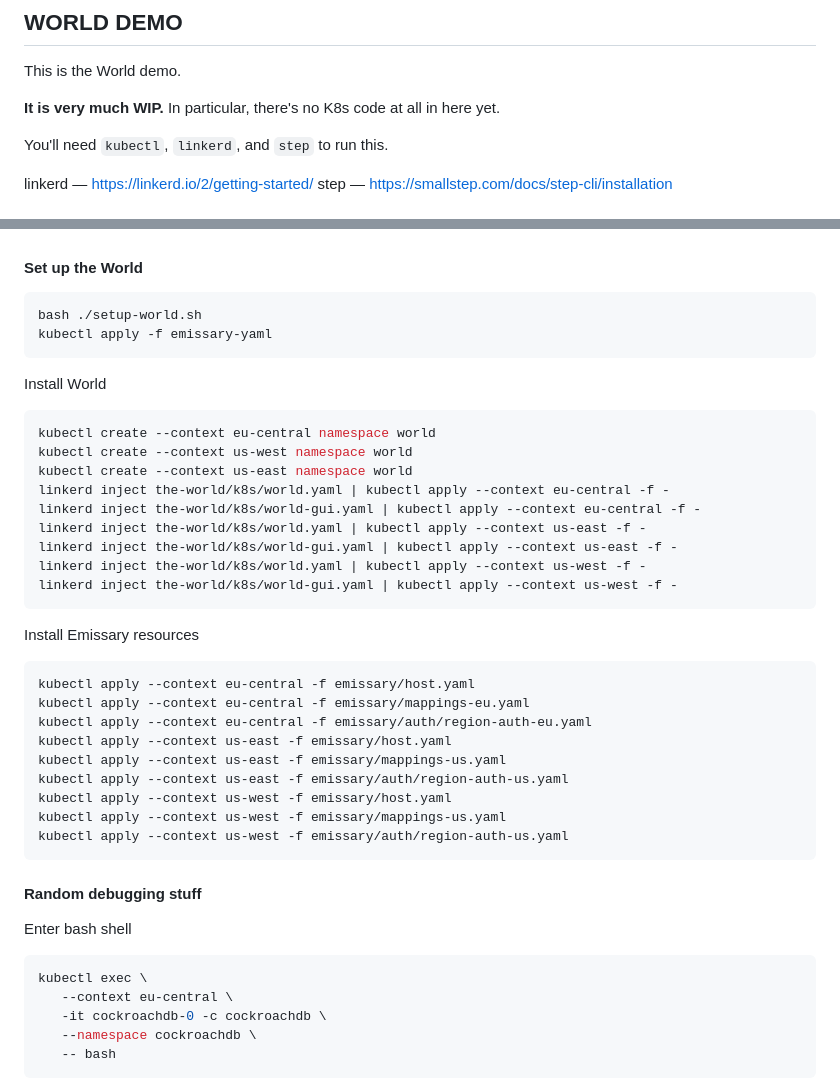
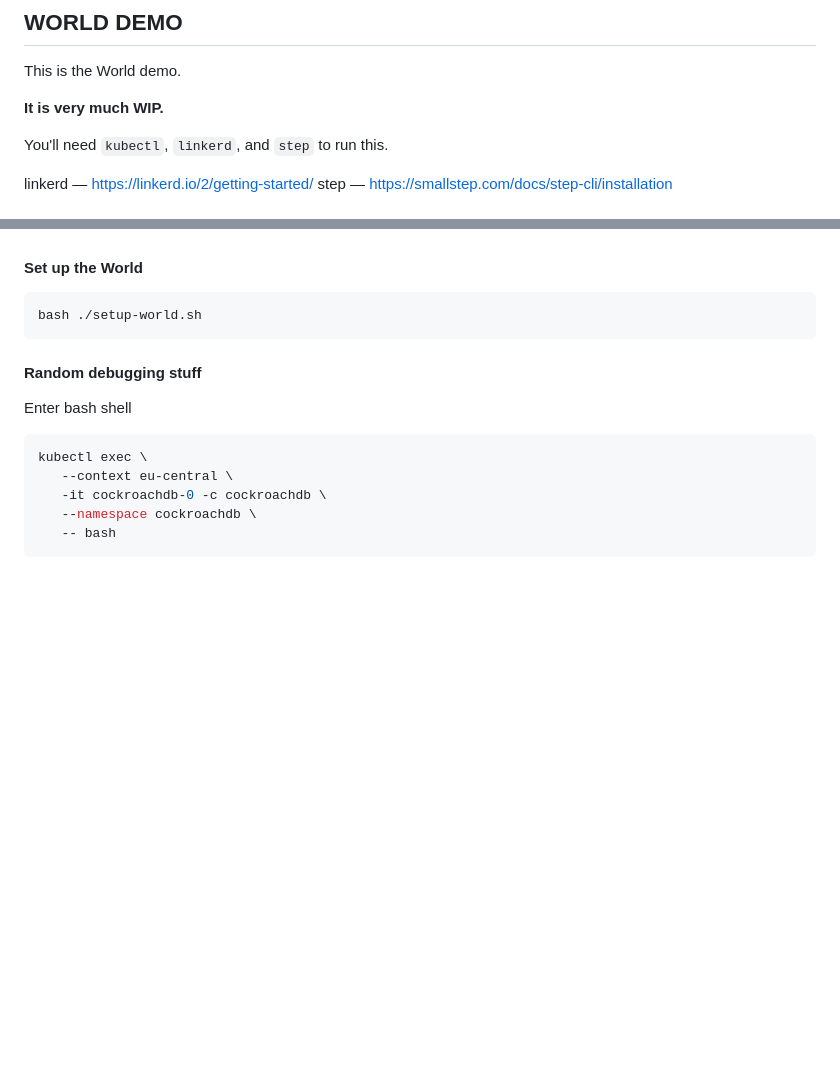
Before and after one commit to KubeCrash/fall2023, a Markdown page: README.md, 2 parts joined by grey strips. Rendered like a GitHub page; blank space fills up the shorter version.

Commit message:
re-ordered readme after merge
Signed-off-by: Dave Sudia <15764229+thedevelopnik@users.noreply.github.com>

````diff
--- a/README.md
+++ b/README.md
@@ -2,8 +2,7 @@
 
 This is the World demo.
 
-**It is very much WIP.** In particular, there's no K8s code at all in here
-yet.
+**It is very much WIP.**
 
 You'll need `kubectl`, `linkerd`, and `step` to run this.
 
@@ -123,33 +122,6 @@ kubectl exec \
 
 ``` sh
 bash ./setup-world.sh
-kubectl apply -f emissary-yaml
-```
-
-Install World
-``` sh
-kubectl create --context eu-central namespace world
-kubectl create --context us-west namespace world
-kubectl create --context us-east namespace world
-linkerd inject the-world/k8s/world.yaml | kubectl apply --context eu-central -f -
-linkerd inject the-world/k8s/world-gui.yaml | kubectl apply --context eu-central -f -
-linkerd inject the-world/k8s/world.yaml | kubectl apply --context us-east -f -
-linkerd inject the-world/k8s/world-gui.yaml | kubectl apply --context us-east -f -
-linkerd inject the-world/k8s/world.yaml | kubectl apply --context us-west -f -
-linkerd inject the-world/k8s/world-gui.yaml | kubectl apply --context us-west -f -
-```
-
-Install Emissary resources
-```sh
-kubectl apply --context eu-central -f emissary/host.yaml
-kubectl apply --context eu-central -f emissary/mappings-eu.yaml
-kubectl apply --context eu-central -f emissary/auth/region-auth-eu.yaml
-kubectl apply --context us-east -f emissary/host.yaml
-kubectl apply --context us-east -f emissary/mappings-us.yaml
-kubectl apply --context us-east -f emissary/auth/region-auth-us.yaml
-kubectl apply --context us-west -f emissary/host.yaml
-kubectl apply --context us-west -f emissary/mappings-us.yaml
-kubectl apply --context us-west -f emissary/auth/region-auth-us.yaml
 ```
 
 #### Random debugging stuff
````
